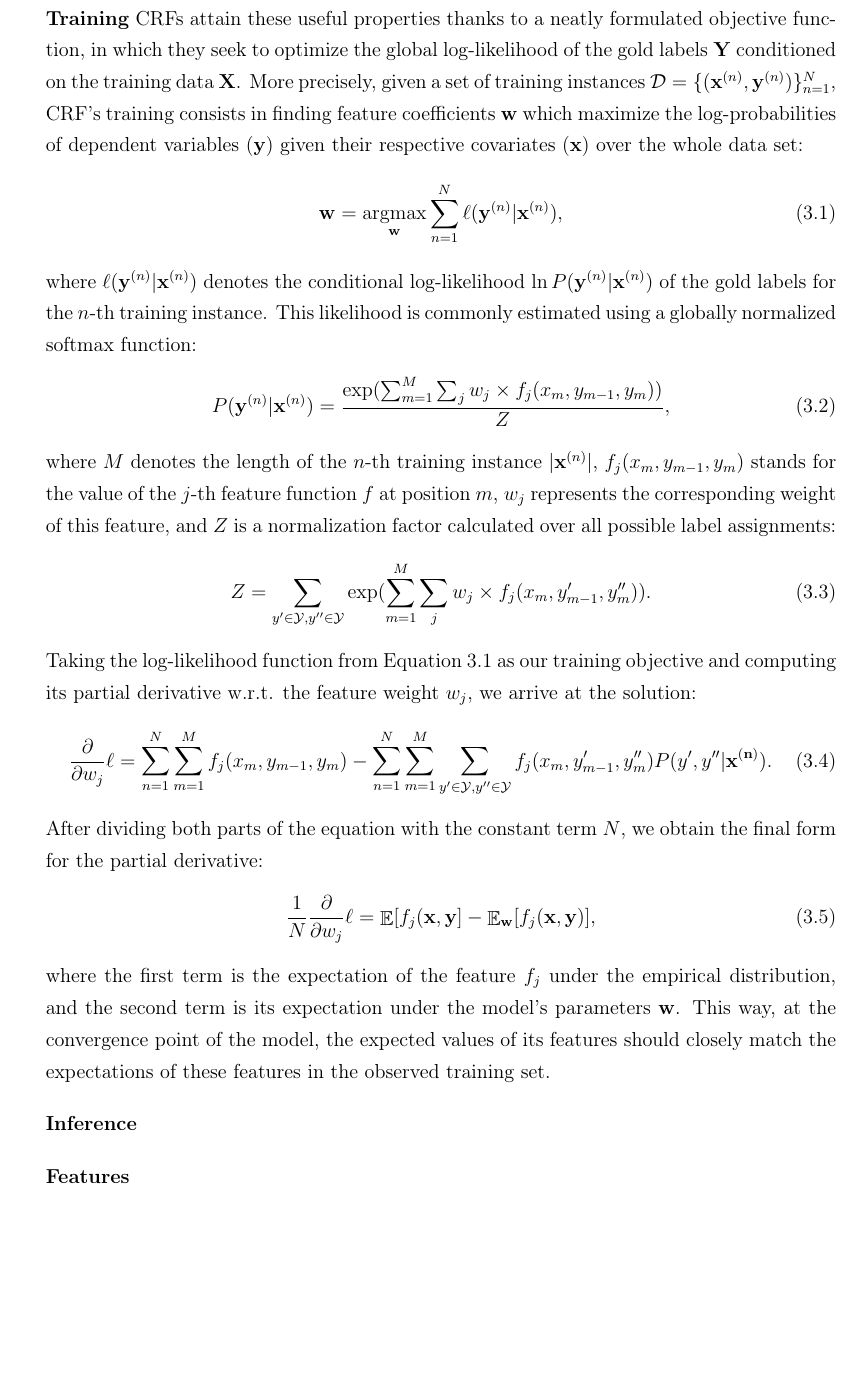
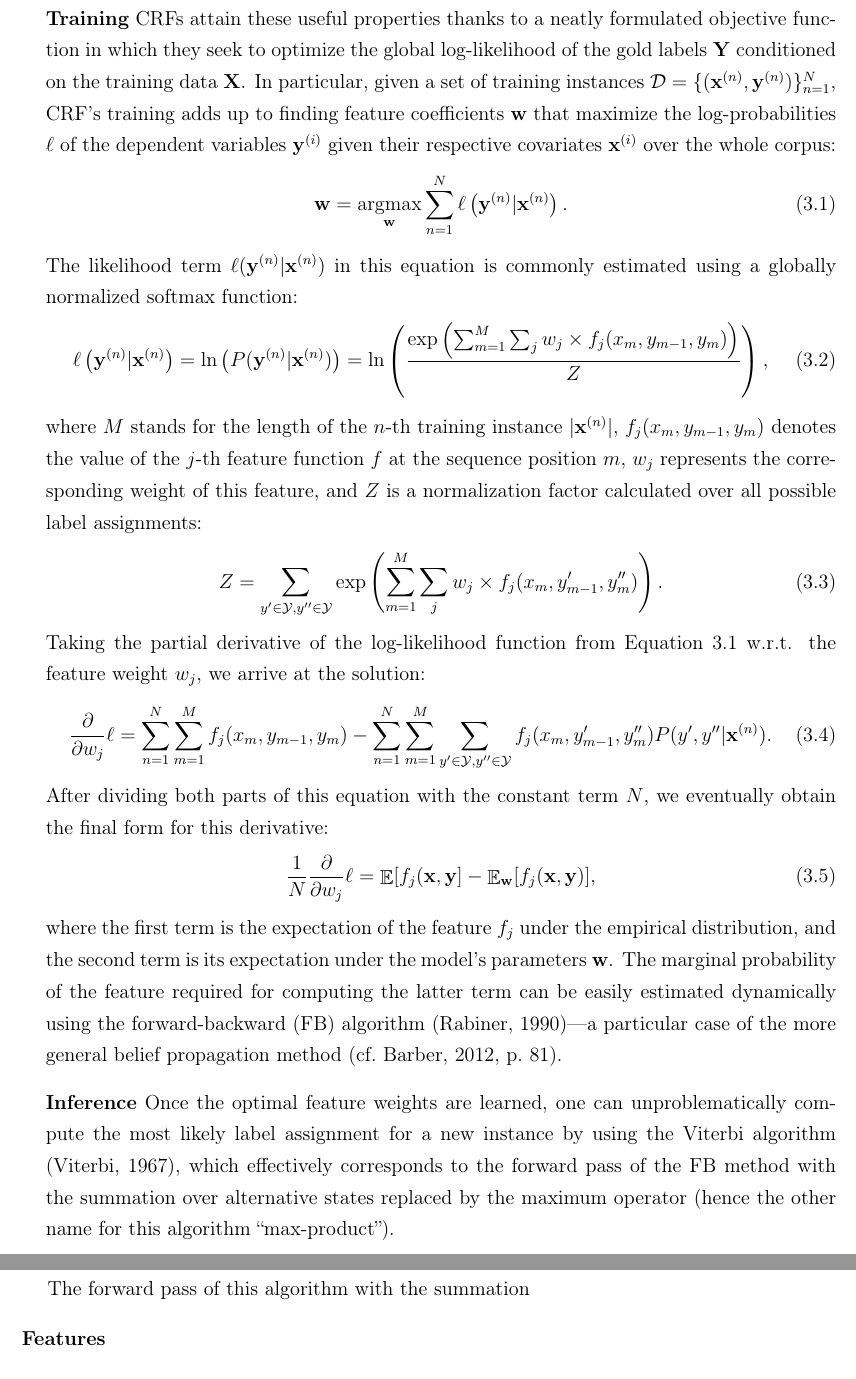
Before and after one commit to WladimirSidorenko/Dissertation, a LaTeX thesis (sidarenka_thesis.tex, which reads sentiment_fgsa.tex): part of page 87 of 117 before the commit and two parts of pages 87 and 88 of 119 after it, the two joined at a grey line, cut so that both start at the same text, the shorter picture padded with empty space. Compiled offline with pdfLaTeX; the source files are stored in an older character set and shown here as Unicode.

Commit message:
CRF inference updated

```diff
--- a/sentiment_fgsa.tex
+++ b/sentiment_fgsa.tex
@@ -322,59 +322,70 @@ for such huge success were:
   \end{example}
 \end{enumerate}
 \textbf{Training} CRFs attain these useful properties thanks to a
-neatly formulated objective function, in which they seek to optimize
+neatly formulated objective function in which they seek to optimize
 the global log-likelihood of the gold labels $\mathbf{Y}$ conditioned
-on the training data $\mathbf{X}$.  More precisely, given a set of
+on the training data $\mathbf{X}$.  In particular, given a set of
 training instances $\mathcal{D} = \{(\mathbf{x}^{(n)},
-\mathbf{y}^{(n)})\}_{n=1}^N$, CRF's training consists in finding
-feature coefficients $\mathbf{w}$ which maximize the log-probabilities
-of dependent variables ($\mathbf{y}$) given their respective
-covariates ($\mathbf{x}$) over the whole data set:
+\mathbf{y}^{(n)})\}_{n=1}^N$, CRF's training adds up to finding
+feature coefficients $\mathbf{w}$ that maximize the log-probabilities
+$\ell$ of the dependent variables $\mathbf{y}^{(i)}$ given their
+respective covariates $\mathbf{x}^{(i)}$ over the whole corpus:
 \begin{equation}\label{snt:fgsa:eq:crf-ell}
   \mathbf{w} = \argmax_{\mathbf{w}}\sum_{n=1}^N\ell
-  (\mathbf{y}^{(n)}|\mathbf{x}^{(n)}),
+  \left(\mathbf{y}^{(n)}|\mathbf{x}^{(n)}\right).
 \end{equation}
-where $\ell(\mathbf{y}^{(n)}|\mathbf{x}^{(n)})$ denotes the
-conditional log-likelihood $\ln P(\mathbf{y}^{(n)}|\mathbf{x}^{(n)})$
-of the gold labels for the $n$-th training instance.  This likelihood
-is commonly estimated using a globally normalized softmax function:
+The likelihood term $\ell(\mathbf{y}^{(n)}|\mathbf{x}^{(n)})$ in this
+equation is commonly estimated using a globally normalized softmax
+function:
 \begin{equation}
-  P(\mathbf{y}^{(n)}|\mathbf{x}^{(n)}) = \frac{
-    \exp(\sum_{m=1}^{M}\sum_jw_{j} \times f_j(x_{m}, y_{m-1},
-    y_{m}))}{Z},
+  \ell\left(\mathbf{y}^{(n)}|\mathbf{x}^{(n)}\right) =
+  \ln\left(P(\mathbf{y}^{(n)}|\mathbf{x}^{(n)})\right) =
+  \ln\left(\frac{ \exp\left(\sum_{m=1}^{M}\sum_jw_{j} \times f_j(x_{m},
+    y_{m-1}, y_{m})\right)}{Z}\right),
 \end{equation}
-where $M$ denotes the length of the $n$-th training instance
-$|\mathbf{x}^{(n)}|$, $f_j(x_{m}, y_{m-1}, y_{m})$ stands for the
-value of the $j$-th feature function $f$ at position $m$, $w_j$
+where $M$ stands for the length of the $n$-th training instance
+$|\mathbf{x}^{(n)}|$, $f_j(x_{m}, y_{m-1}, y_{m})$ denotes the value
+of the $j$-th feature function $f$ at the sequence position $m$, $w_j$
 represents the corresponding weight of this feature, and $Z$ is a
 normalization factor calculated over all possible label assignments:
 \begin{equation}
   Z =
-  \sum_{y'\in\mathcal{Y},y''\in\mathcal{Y}}\exp(\sum_{m=1}^{M}\sum_jw_{j} \times f_j(x_{m}, y'_{m-1}, y''_{m})).
+  \sum_{y'\in\mathcal{Y},y''\in\mathcal{Y}}\exp\left(\sum_{m=1}^{M}\sum_jw_{j}
+  \times f_j(x_{m}, y'_{m-1}, y''_{m})\right).
 \end{equation}
-Taking the log-likelihood function from
-Equation~\ref{snt:fgsa:eq:crf-ell} as our training objective and
-computing its partial derivative w.r.t. the feature weight $w_j$, we
+Taking the partial derivative of the log-likelihood function from
+Equation~\ref{snt:fgsa:eq:crf-ell} w.r.t. the feature weight $w_j$, we
 arrive at the solution:
 \begin{equation}
   \frac{\partial}{\partial w_j}\ell =%
   \sum_{n=1}^N\sum_{m=1}^Mf_j(x_{m}, y_{m-1}, y_{m}) -%
   \sum_{n=1}^N\sum_{m=1}^{M}\sum_{y'\in\mathcal{Y},y''\in\mathcal{Y}}f_j(x_{m},%
-  y'_{m-1}, y''_{m})P(y',y''|\mathbf{x^{(n)}}).
+  y'_{m-1}, y''_{m})P(y',y''|\mathbf{x}^{(n)}).
 \end{equation}
-After dividing both parts of the equation with the constant term $N$,
-we obtain the final form for the partial derivative:
+After dividing both parts of this equation with the constant term $N$,
+we eventually obtain the final form for this derivative:
 \begin{equation}
   \frac{1}{N}\frac{\partial}{\partial w_j}\ell = \E[f_j(\mathbf{x},
     \mathbf{y}] - \E_{\mathbf{w}}[f_j(\mathbf{x}, \mathbf{y})],
 \end{equation}
 where the first term is the expectation of the feature $f_j$ under the
 empirical distribution, and the second term is its expectation under
-the model's parameters $\mathbf{w}$.  This way, at the convergence
-point of the model, the expected values of its features should closely
-match the expectations of these features in the observed training set.
+the model's parameters $\mathbf{w}$.  The marginal probability of the
+feature required for computing the latter term can be easily estimated
+dynamically using the forward-backward (FB) algorithm
+\cite{Rabiner:90}---a particular case of the more general belief
+propagation method \cite[cf.][p.~81]{Barber:12}.
 
-\noindent\textbf{Inference}
+\noindent\textbf{Inference} Once the optimal feature weights are
+learned, one can unproblematically compute the most likely label
+assignment for a new instance by using the Viterbi algorithm
+\cite{Viterbi:67}, which effectively corresponds to the forward pass
+of the FB method with the summation over alternative states replaced
+by the maximum operator (hence the other name for this algorithm
+``max-product'').
+
+The forward pass of this algorithm with the
+summation
 
 \noindent\textbf{Features}
 
```
Also changed, not shown: bibliography.bib (+42 -0 lines).
